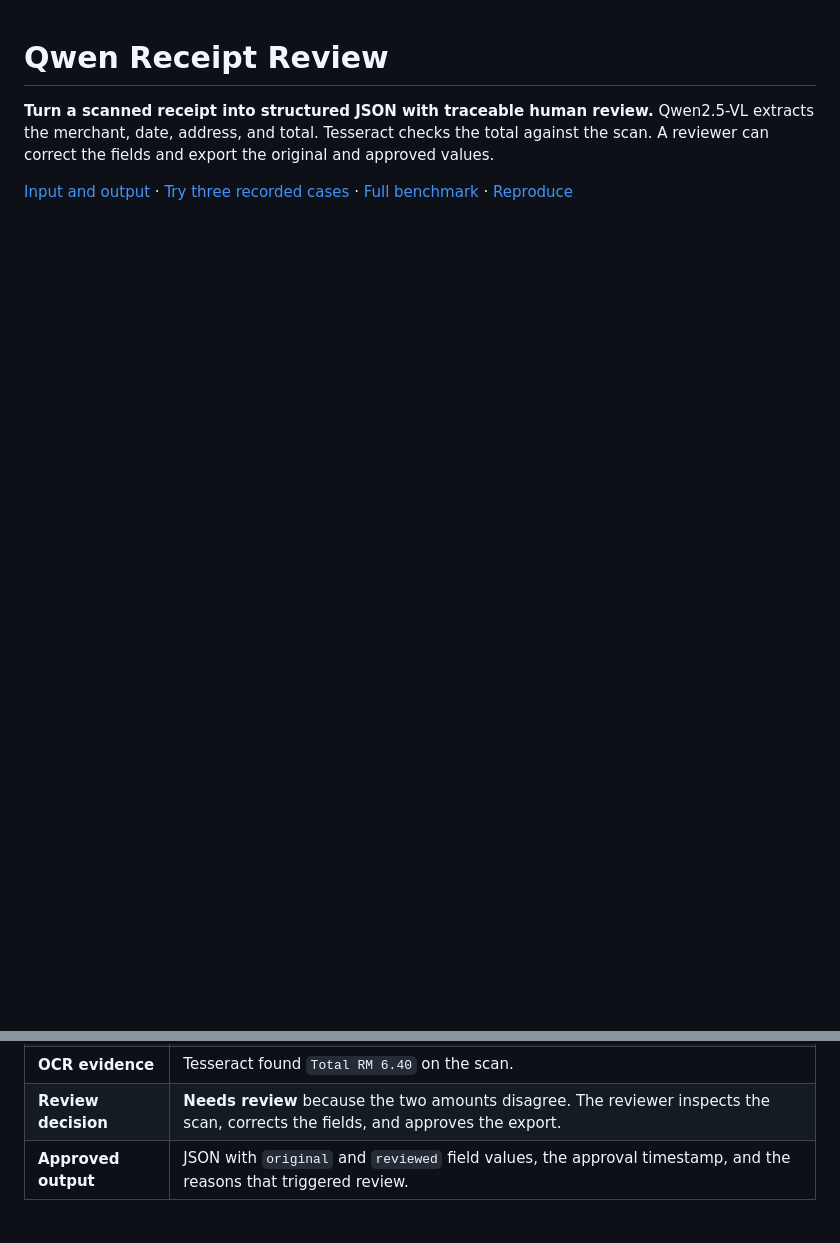
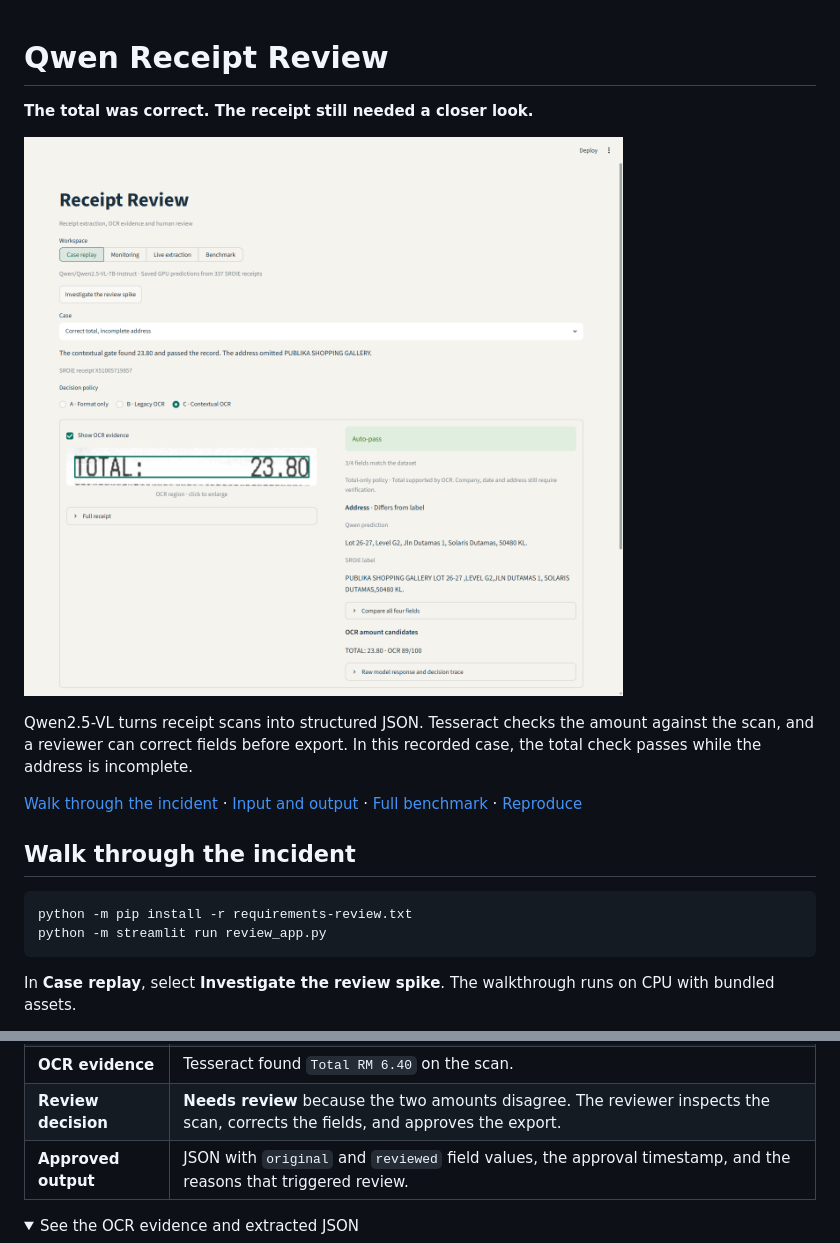
Before and after one commit to Boothill2001/qwen-receipt-review, a Markdown page: README.md, 2 parts joined by grey strips. Drawn GitHub-style; pictures changed too: assets/case-replay.png; folded sections open; blank space fills up the shorter version.

````diff
--- a/README.md
+++ b/README.md
@@ -1,5 +1,19 @@
 # Qwen Receipt Review
 
-**Turn a scanned receipt into structured JSON with traceable human review.** Qwen2.5-VL extracts the merchant, date, address, and total. Tesseract checks the total against the scan. A reviewer can correct the fields and export the original and approved values.
+**The total was correct. The receipt still needed a closer look.**
 
-[Input and output](#input-and-output) · [Try three recorded cases](#try-three-recorded-cases) · [Full benchmark](#full-benchmark) · [Reproduce](docs/evaluation.md#reproduce)
+![Recorded SROIE receipt with OCR evidence for 23.80 and an address missing the shopping gallery. Gate C passes the record.](assets/case-replay.png)
+
+Qwen2.5-VL turns receipt scans into structured JSON. Tesseract checks the amount against the scan, and a reviewer can correct fields before export. In this recorded case, the total check passes while the address is incomplete.
+
+[Walk through the incident](#walk-through-the-incident) · [Input and output](#input-and-output) · [Full benchmark](#full-benchmark) · [Reproduce](docs/evaluation.md#reproduce)
+
+## Walk through the incident
+
+```bash
+python -m pip install -r requirements-review.txt
+python -m streamlit run review_app.py
+```
+
+In **Case replay**, select **Investigate the review spike**. The walkthrough runs on CPU with bundled assets.
+
@@ -14,4 +35,7 @@
 | **Review decision** | **Needs review** because the two amounts disagree. The reviewer inspects the scan, corrects the fields, and approves the export. |
 | **Approved output** | JSON with `original` and `reviewed` field values, the approval timestamp, and the reasons that triggered review. |
 
+<details>
+<summary>See the OCR evidence and extracted JSON</summary>
+
 ![Receipt input and extraction result. The OCR crop shows 6.40, Qwen predicts 6.04, and the decision is Needs review.](assets/wrong-total-review.png)
````
Also changed, not shown: other parts of README.md (+9 -17 lines), assets/monitoring-incident.png (added), 3 other files.
